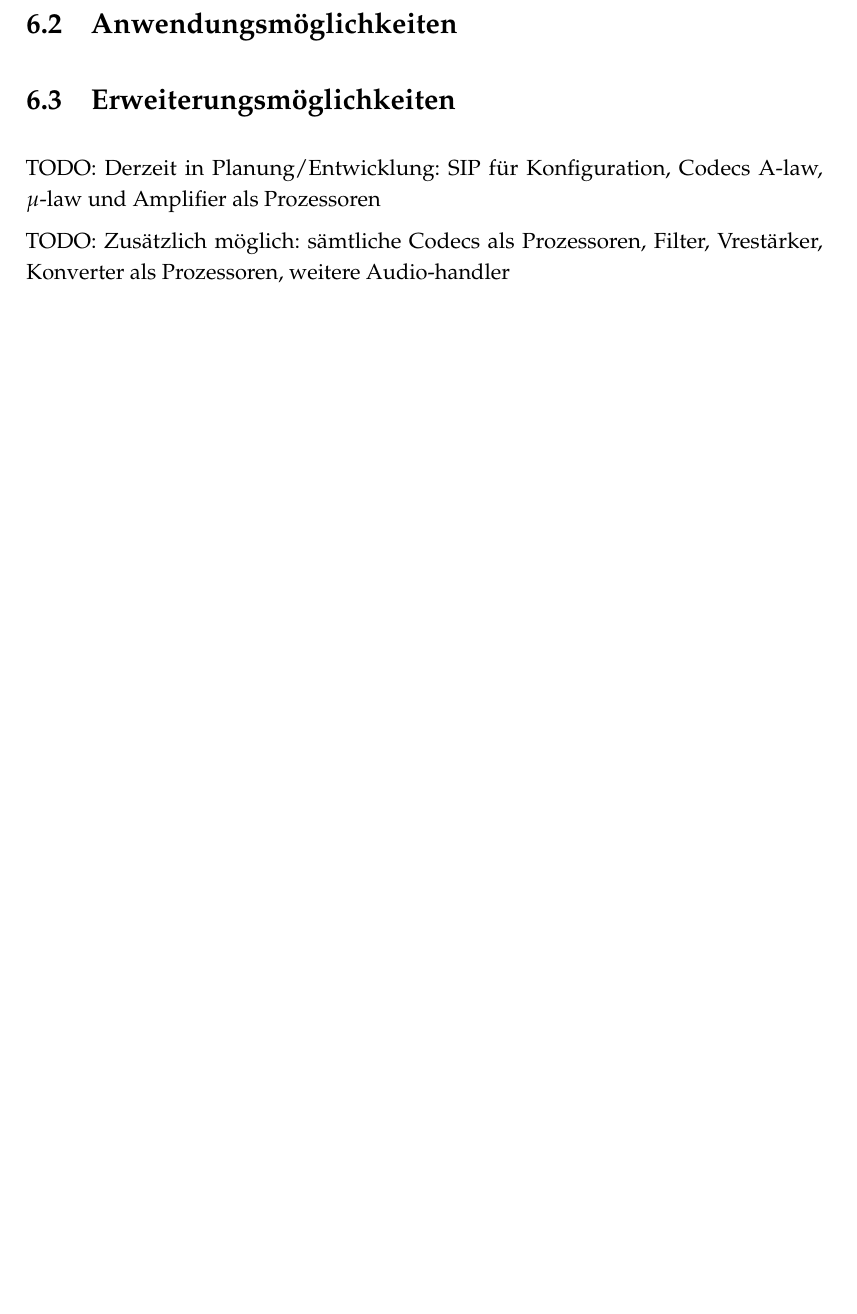
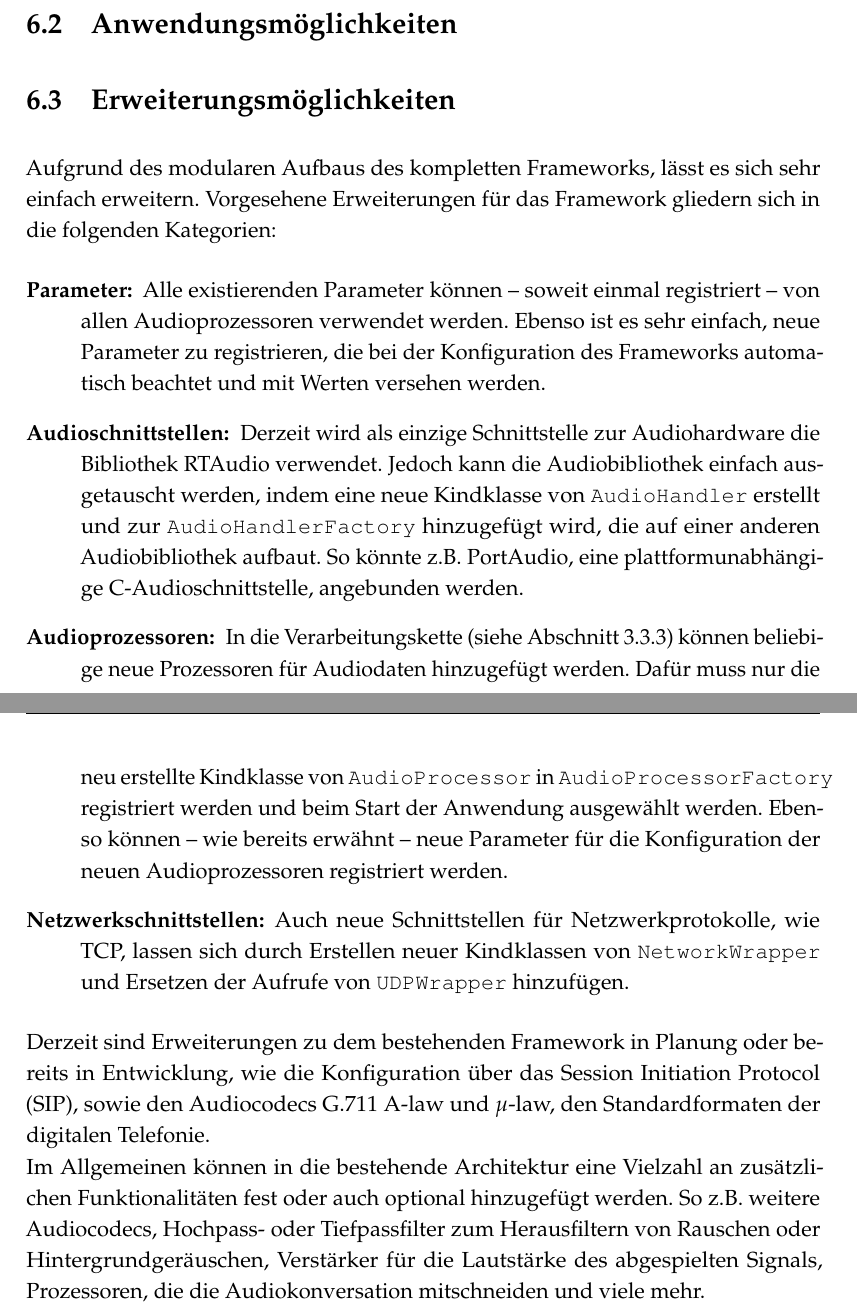
Before and after one commit to doe300/OHMComm, a LaTeX document (documents/Report/Report.tex, which reads documents/Report/includes/chapter6.tex): part of page 34 of 35 before the commit and two parts of pages 34 and 35 of 36 after it, the two joined at a grey line, cut so that both start at the same text, the shorter picture padded with empty space. Compiled offline with pdfLaTeX.

Commit message:
Section "Erweiterungsmoglichkeiten"

```diff
--- a/documents/Report/includes/chapter6.tex
+++ b/documents/Report/includes/chapter6.tex
@@ -3,6 +3,13 @@
 TODO: Evtl auch Vergleich mit Zielen/Aufgabenstellung
 \section{Anwendungsmöglichkeiten}
 \section{Erweiterungsmöglichkeiten}
-TODO: Derzeit in Planung/Entwicklung: SIP für Konfiguration, Codecs A-law, $\mu$-law und Amplifier als Prozessoren
-
-TODO: Zusätzlich möglich: sämtliche Codecs als Prozessoren, Filter, Vrestärker, Konverter als Prozessoren, weitere Audio-handler
+Aufgrund des modularen Aufbaus des kompletten Frameworks, lässt es sich sehr einfach erweitern. Vorgesehene Erweiterungen für das Framework gliedern sich in die folgenden Kategorien:
+\begin{description}
+\item[Parameter:] Alle existierenden Parameter können -- soweit einmal registriert -- von allen Audioprozessoren verwendet werden. Ebenso ist es sehr einfach, neue Parameter zu registrieren, die bei der Konfiguration des Frameworks automatisch beachtet und mit Werten versehen werden.
+\item[Audioschnittstellen:] Derzeit wird als einzige Schnittstelle zur Audiohardware die Bibliothek RTAudio verwendet. Jedoch kann die Audiobibliothek einfach ausgetauscht werden, indem eine neue Kindklasse von \texttt{AudioHandler} erstellt und zur \texttt{AudioHandlerFactory} hinzugefügt wird, die auf einer anderen Audiobibliothek aufbaut. So könnte z.B. PortAudio, eine plattformunabhängige C-Audioschnittstelle, angebunden werden.
+\item[Audioprozessoren:] In die Verarbeitungskette (siehe Abschnitt \ref{processingChain}) können beliebige neue Prozessoren für Audiodaten hinzugefügt werden. Dafür muss nur die neu erstellte Kindklasse von \texttt{AudioProcessor} in \texttt{AudioProcessorFactory} registriert werden und beim Start der Anwendung ausgewählt werden. Ebenso können -- wie bereits erwähnt -- neue Parameter für die Konfiguration der neuen Audioprozessoren registriert werden.
+\item[Netzwerkschnittstellen:] Auch neue Schnittstellen für Netzwerkprotokolle, wie TCP, lassen sich durch Erstellen neuer Kindklassen von \texttt{NetworkWrapper} und Ersetzen der Aufrufe von \texttt{UDPWrapper} hinzufügen.
+\end{description}
+Derzeit sind Erweiterungen zu dem bestehenden Framework in Planung oder bereits in Entwicklung, wie die Konfiguration über das Session Initiation Protocol (SIP), sowie den Audiocodecs G.711 A-law und $\mu$-law, den Standardformaten der digitalen Telefonie.
+\\
+Im Allgemeinen können in die bestehende Architektur eine Vielzahl an zusätzlichen Funktionalitäten fest oder auch optional hinzugefügt werden. So z.B. weitere Audiocodecs, Hochpass- oder Tiefpassfilter zum Herausfiltern von Rauschen oder Hintergrundgeräuschen, Verstärker für die Lautstärke des abgespielten Signals, Prozessoren, die die Audiokonversation mitschneiden und viele mehr.
```
Also changed, not shown: documents/Report/includes/chapter3.tex (+1 -1 lines).
